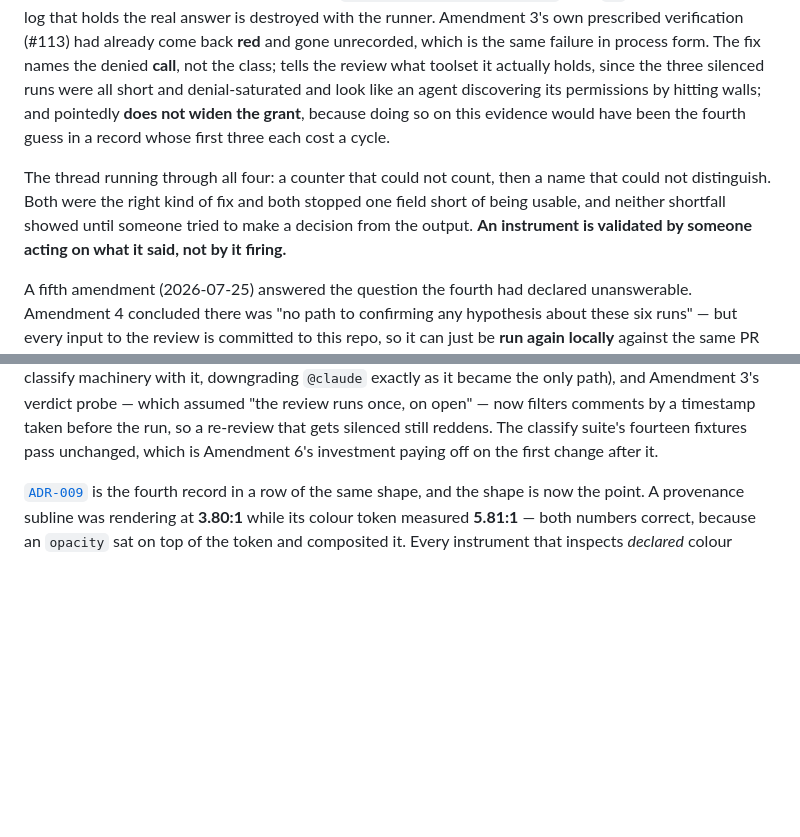
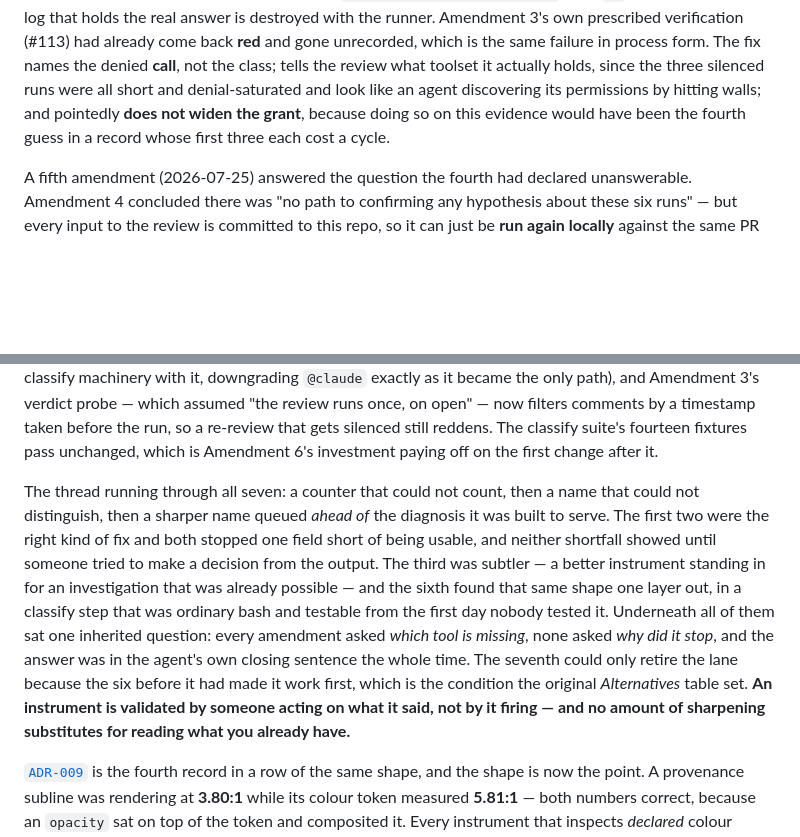
Before and after one commit to sanlee-ys/portfolio, a Markdown page: decisions/README.md, 2 parts joined by grey strips. Drawn GitHub-style; blank space fills up the shorter version.

Commit message:
docs: put the ADR-005 synthesis after the amendments it synthesizes (#228)
PR #122 and PR #123 both amended ADR-005 on the same day. Both added a
narrative paragraph to `decisions/README.md`. The merge fixed the ADR
itself, but it left the README closing paragraph in place.

That paragraph is the sequence-level synthesis. It sat between the fourth
and the fifth amendment, and it opened with "the thread running through
all four". Three more amendment paragraphs follow it. The reader gets the
conclusion before the last evidence.

This change moves the paragraph after the seventh amendment, which is the
last one in the sequence. It also re-cuts the text to cover seven:

- Amendment 6 found the same shape one layer out, in a classify step that
  was ordinary bash and testable from the first day.
- Amendment 7 could retire the lane only because the six before it made it
  work, which is the condition the original Alternatives table set.
- The closer now carries both halves: an instrument is validated by someone
  acting on what it said, and no amount of sharpening substitutes for
  reading what you already have.

Scope: `decisions/README.md` only. The ADR file, the workflow, and
`--allowedTools` are untouched.

Verified: `scripts/lint_decisions.py` green. `scripts/link-check.cjs`
reports only the four known phantom links from a repo-root run against an
unbuilt tree (`public/resume.html`), which CLAUDE.md documents; CI runs it
against `dist/`. The mobile QA gate does not apply: the change is markdown
only and touches no page markup.

Co-authored-by: Claude Fable 5 <noreply@anthropic.com>

```diff
--- a/decisions/README.md
+++ b/decisions/README.md
@@ -205,12 +205,6 @@ and denial-saturated and look like an agent discovering its permissions by hitti
 walls; and pointedly **does not widen the grant**, because doing so on this evidence
 would have been the fourth guess in a record whose first three each cost a cycle.
 
-The thread running through all four: a counter that could not count, then a name that
-could not distinguish. Both were the right kind of fix and both stopped one field short
-of being usable, and neither shortfall showed until someone tried to make a decision
-from the output. **An instrument is validated by someone acting on what it said, not by
-it firing.**
-
 A fifth amendment (2026-07-25) answered the question the fourth had declared
 unanswerable. Amendment 4 concluded there was "no path to confirming any hypothesis
 about these six runs" — but every input to the review is committed to this repo, so it
@@ -267,6 +261,20 @@ became the only path), and Amendment 3's verdict probe — which assumed "the re
 once, on open" — now filters comments by a timestamp taken before the run, so a
 re-review that gets silenced still reddens. The classify suite's fourteen fixtures pass
 unchanged, which is Amendment 6's investment paying off on the first change after it.
+
+The thread running through all seven: a counter that could not count, then a name that
+could not distinguish, then a sharper name queued *ahead of* the diagnosis it was built
+to serve. The first two were the right kind of fix and both stopped one field short of
+being usable, and neither shortfall showed until someone tried to make a decision from
+the output. The third was subtler — a better instrument standing in for an investigation
+that was already possible — and the sixth found that same shape one layer out, in a
+classify step that was ordinary bash and testable from the first day nobody tested it.
+Underneath all of them sat one inherited question: every amendment asked *which tool is
+missing*, none asked *why did it stop*, and the answer was in the agent's own closing
+sentence the whole time. The seventh could only retire the lane because the six before
+it had made it work first, which is the condition the original *Alternatives* table set.
+**An instrument is validated by someone acting on what it said, not by it firing — and
+no amount of sharpening substitutes for reading what you already have.**
 
 [`ADR-009`](ADR-009-rendered-contrast-gate.md) is the fourth record in a row of the same
 shape, and the shape is now the point. A provenance subline was rendering at **3.80:1**
```
